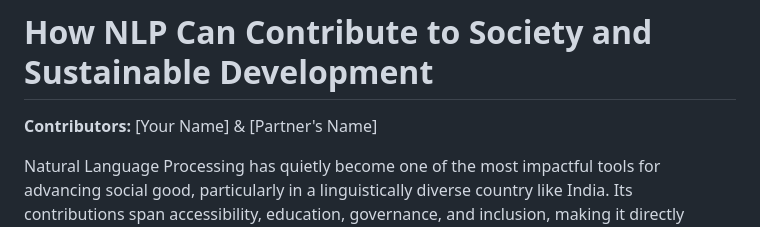
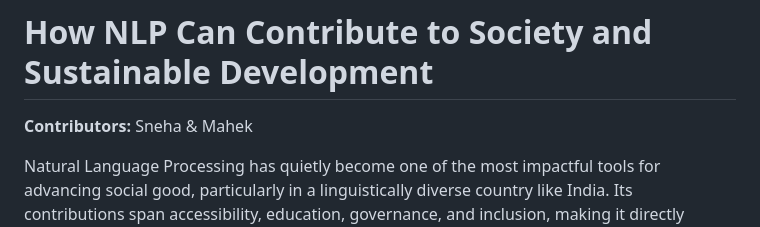
Before and after one commit to snehachheda963/nlp-knowledge-repository, a Markdown page: sustainability.md, the part around the change. Drawn GitHub-style.

```diff
--- a/sustainability.md
+++ b/sustainability.md
@@ -1,6 +1,6 @@
 # How NLP Can Contribute to Society and Sustainable Development
 
-**Contributors:** [Your Name] & [Partner's Name]
+**Contributors:** Sneha & Mahek
 
 Natural Language Processing has quietly become one of the most impactful tools for advancing social good, particularly in a linguistically diverse country like India. Its contributions span accessibility, education, governance, and inclusion, making it directly relevant to several United Nations Sustainable Development Goals.
 
```
